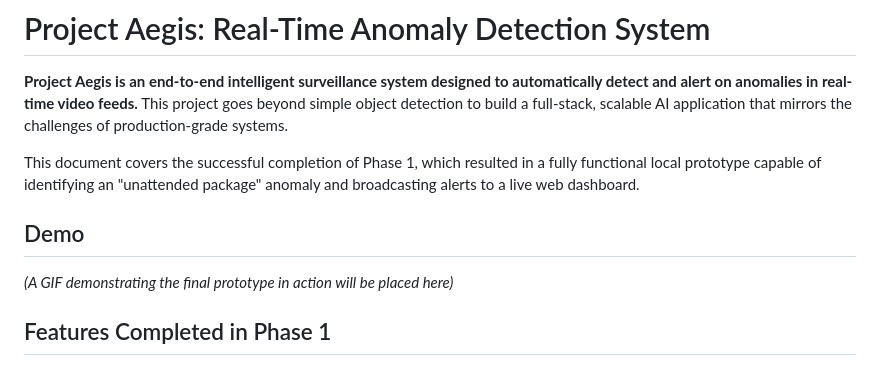
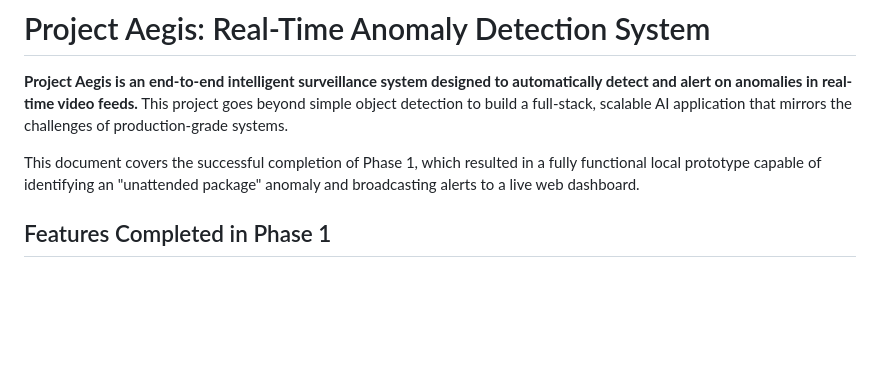
Before and after one commit to Vishnuhari22/project-aegis, a Markdown page: README.md, the part around the change. GitHub-like rendering; blank space fills up the shorter version.

```diff
--- a/README.md
+++ b/README.md
@@ -3,10 +3,6 @@
 **Project Aegis is an end-to-end intelligent surveillance system designed to automatically detect and alert on anomalies in real-time video feeds.** This project goes beyond simple object detection to build a full-stack, scalable AI application that mirrors the challenges of production-grade systems.
 
 This document covers the successful completion of Phase 1, which resulted in a fully functional local prototype capable of identifying an "unattended package" anomaly and broadcasting alerts to a live web dashboard.
-
-## Demo
-
-_(A GIF demonstrating the final prototype in action will be placed here)_
 
 ## Features Completed in Phase 1
 
```
